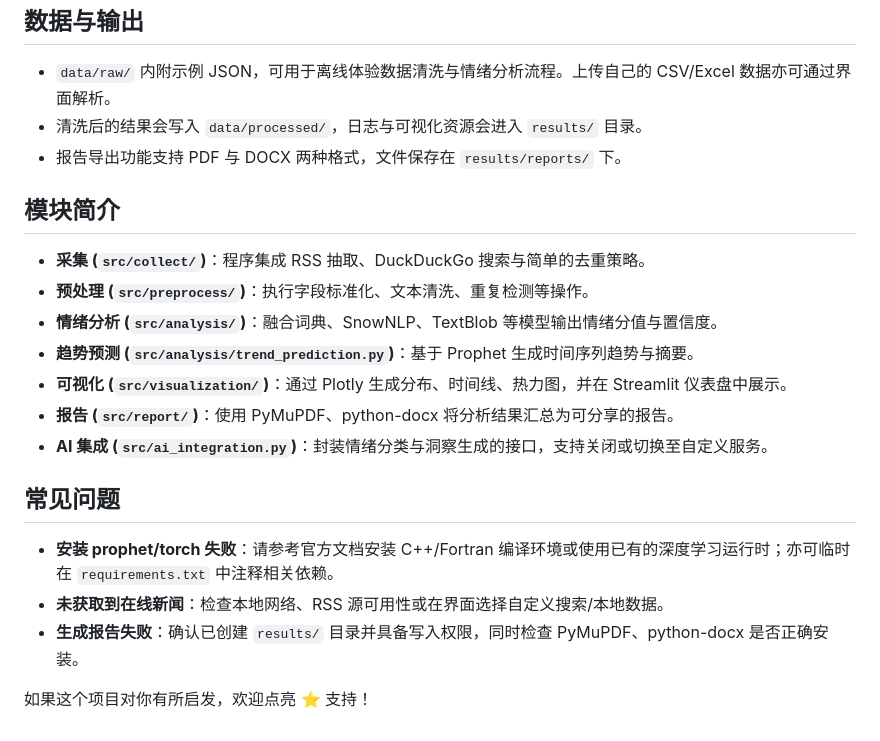
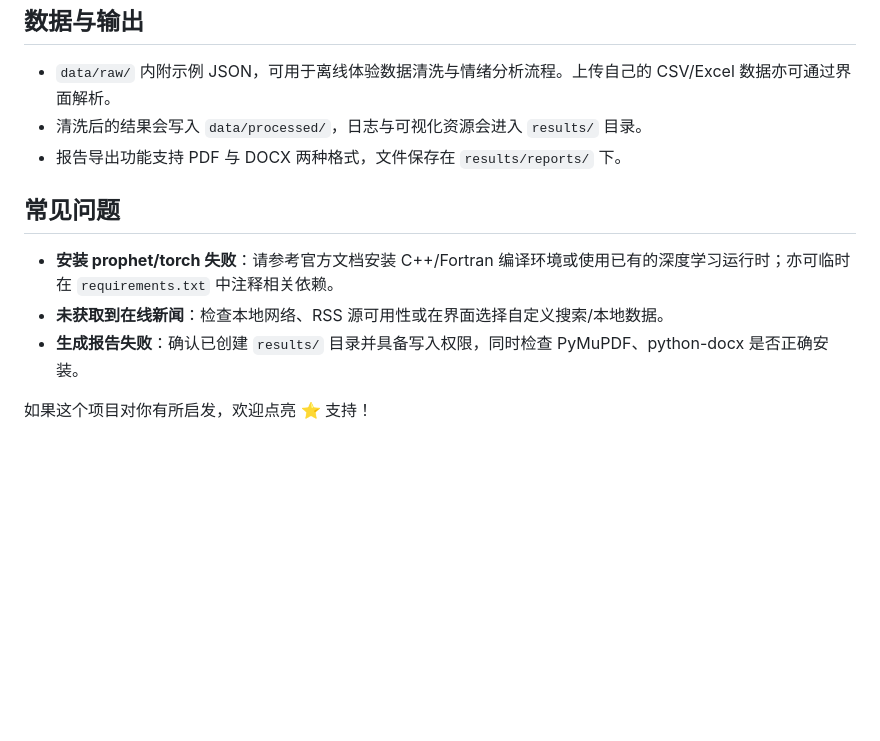
Before and after one commit to tangbut1/GGB, a Markdown page: README.md, the part around the change. GitHub-like rendering; blank space fills up the shorter version.

```diff
--- a/README.md
+++ b/README.md
@@ -72,16 +72,6 @@ MarketPulse 是一个围绕 Streamlit 构建的市场资讯分析模型项目，
 - 清洗后的结果会写入 `data/processed/`，日志与可视化资源会进入 `results/` 目录。
 - 报告导出功能支持 PDF 与 DOCX 两种格式，文件保存在 `results/reports/` 下。
 
-## 模块简介
-
-- **采集 (`src/collect/`)**：程序集成 RSS 抽取、DuckDuckGo 搜索与简单的去重策略。
-- **预处理 (`src/preprocess/`)**：执行字段标准化、文本清洗、重复检测等操作。
-- **情绪分析 (`src/analysis/`)**：融合词典、SnowNLP、TextBlob 等模型输出情绪分值与置信度。
-- **趋势预测 (`src/analysis/trend_prediction.py`)**：基于 Prophet 生成时间序列趋势与摘要。
-- **可视化 (`src/visualization/`)**：通过 Plotly 生成分布、时间线、热力图，并在 Streamlit 仪表盘中展示。
-- **报告 (`src/report/`)**：使用 PyMuPDF、python-docx 将分析结果汇总为可分享的报告。
-- **AI 集成 (`src/ai_integration.py`)**：封装情绪分类与洞察生成的接口，支持关闭或切换至自定义服务。
-
 ## 常见问题
 
 - **安装 prophet/torch 失败**：请参考官方文档安装 C++/Fortran 编译环境或使用已有的深度学习运行时；亦可临时在 `requirements.txt` 中注释相关依赖。
@@ -89,5 +79,4 @@ MarketPulse 是一个围绕 Streamlit 构建的市场资讯分析模型项目，
 - **生成报告失败**：确认已创建 `results/` 目录并具备写入权限，同时检查 PyMuPDF、python-docx 是否正确安装。
 
 
-
 如果这个项目对你有所启发，欢迎点亮 ⭐️ 支持！
```
